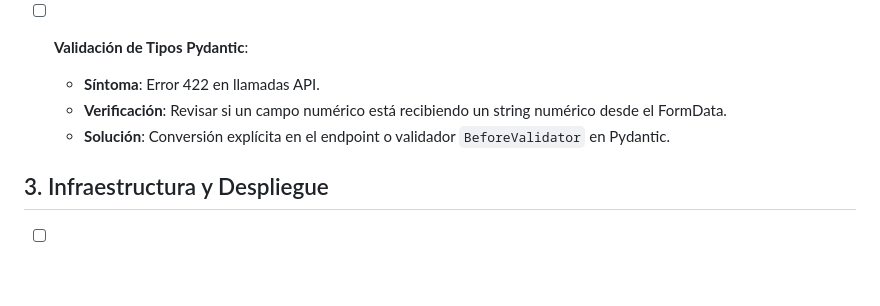
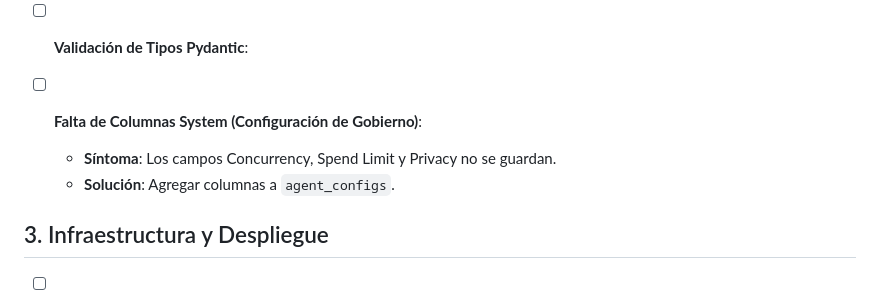
Before and after one commit to Mtn2025/Voice, a Markdown page: docs/ERROR_CHECKLIST.md, the part around the change. Drawn GitHub-style; blank space fills up the shorter version.

Commit message:
docs: add system tab exhaustive report (failed) and update checklist

```diff
--- a/docs/ERROR_CHECKLIST.md
+++ b/docs/ERROR_CHECKLIST.md
@@ -38,9 +38,10 @@ Este documento sirve como un checklist de primera respuesta para identificar y c
     *   **Solución**: Agregar columnas a `agent_config` para configuración SIP dinámica. (CORREGIDO)
 
 *   [ ] **Validación de Tipos Pydantic**:
-    *   **Síntoma**: Error 422 en llamadas API.
-    *   **Verificación**: Revisar si un campo numérico está recibiendo un string numérico desde el FormData.
-    *   **Solución**: Conversión explícita en el endpoint o validador `BeforeValidator` en Pydantic.
+
+*   [ ] **Falta de Columnas System (Configuración de Gobierno)**:
+    *   **Síntoma**: Los campos Concurrency, Spend Limit y Privacy no se guardan.
+    *   **Solución**: Agregar columnas a `agent_configs`.
 
 ## 3. Infraestructura y Despliegue
 
```
Also changed, not shown: docs/SIMULATION_REPORT_SYSTEM_TAB_EXHAUSTIVE.md (added, +32 -0 lines).
